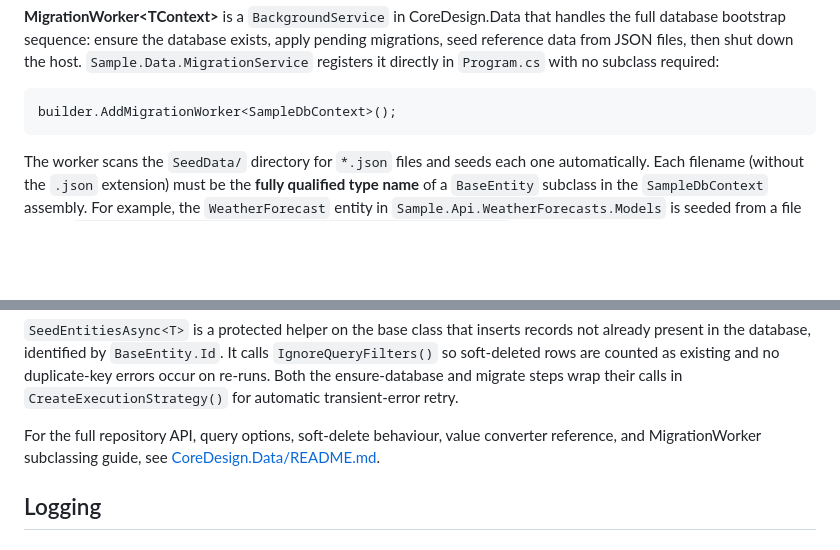
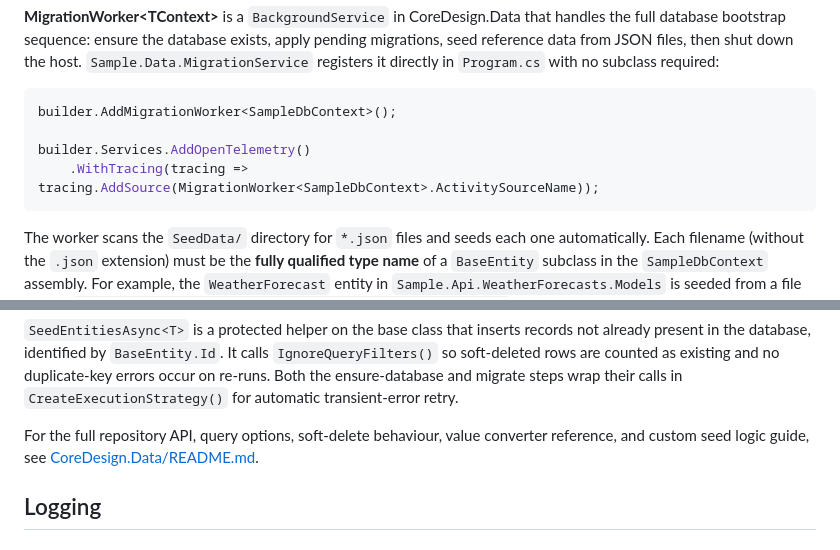
Before and after one commit to codyskidmore/CoreDesign, a Markdown page: Sample/README.md, 2 parts joined by grey strips. Rendered like a GitHub page; blank space fills up the shorter version.

````diff
--- a/Sample/README.md
+++ b/Sample/README.md
@@ -459,6 +459,9 @@ Services then declare their repository dependencies in the constructor and call
 
 ```csharp
 builder.AddMigrationWorker<SampleDbContext>();
+
+builder.Services.AddOpenTelemetry()
+    .WithTracing(tracing => tracing.AddSource(MigrationWorker<SampleDbContext>.ActivitySourceName));
 ```
 
 The worker scans the `SeedData/` directory for `*.json` files and seeds each one automatically. Each filename (without the `.json` extension) must be the **fully qualified type name** of a `BaseEntity` subclass in the `SampleDbContext` assembly. For example, the `WeatherForecast` entity in `Sample.Api.WeatherForecasts.Models` is seeded from a file named `Sample.Api.WeatherForecasts.Models.WeatherForecast.json`. A filename that cannot be resolved to a known entity type is skipped with a warning.
@@ -471,7 +474,7 @@ builder.AddMigrationWorker<SampleDbContext>("ReferenceData");
 
 `SeedEntitiesAsync<T>` is a protected helper on the base class that inserts records not already present in the database, identified by `BaseEntity.Id`. It calls `IgnoreQueryFilters()` so soft-deleted rows are counted as existing and no duplicate-key errors occur on re-runs. Both the ensure-database and migrate steps wrap their calls in `CreateExecutionStrategy()` for automatic transient-error retry.
 
-For the full repository API, query options, soft-delete behaviour, value converter reference, and MigrationWorker subclassing guide, see [CoreDesign.Data/README.md](../src/CoreDesign.Data/README.md).
+For the full repository API, query options, soft-delete behaviour, value converter reference, and custom seed logic guide, see [CoreDesign.Data/README.md](../src/CoreDesign.Data/README.md).
 
 ## Logging
 
````
Also changed, not shown: src/CoreDesign.Data/README.md (+4 -4 lines), 1 other file.
